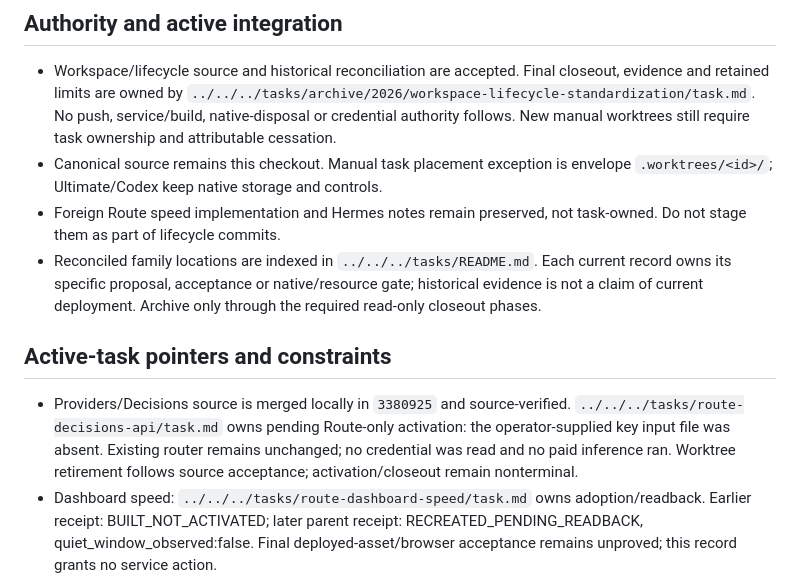
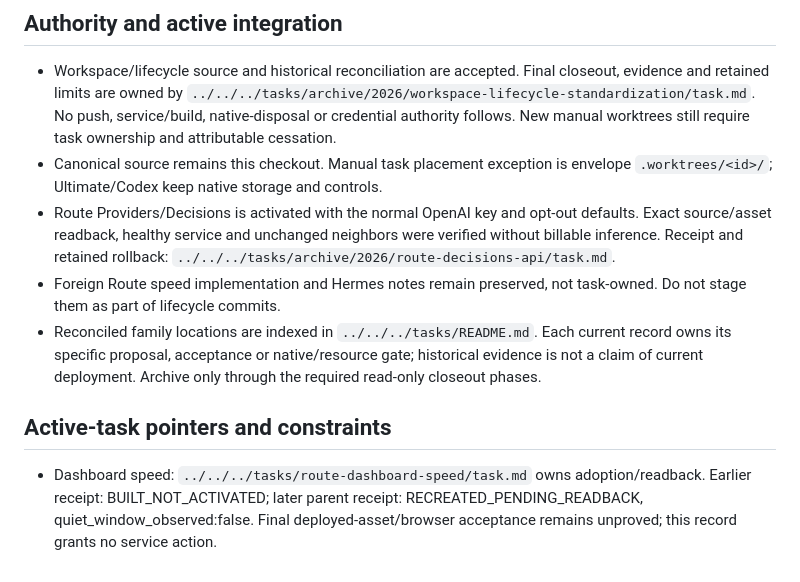
Before and after one commit to Heeervas/spartan-gate, a Markdown page: _project_specs/session/current-state.md, the part around the change. Rendered like a GitHub page.

Commit message:
docs(route): record provider activation and deployed readback

```diff
--- a/_project_specs/session/current-state.md
+++ b/_project_specs/session/current-state.md
@@ -14,6 +14,10 @@ owning task evidence, including failures and explicit limits.
   New manual worktrees still require task ownership and attributable cessation.
 - Canonical source remains this checkout. Manual task placement exception is
   envelope `.worktrees/<id>/`; Ultimate/Codex keep native storage and controls.
+- Route Providers/Decisions is activated with the normal OpenAI key and opt-out
+  defaults. Exact source/asset readback, healthy service and unchanged neighbors
+  were verified without billable inference. Receipt and retained rollback:
+  `../../../tasks/archive/2026/route-decisions-api/task.md`.
 - Foreign Route speed implementation and Hermes notes remain preserved, not task-owned.
   Do not stage them as part of lifecycle commits.
 - Reconciled family locations are indexed in `../../../tasks/README.md`. Each
@@ -23,11 +27,6 @@ owning task evidence, including failures and explicit limits.
 
 ## Active-task pointers and constraints
 
-- Providers/Decisions source is merged locally in `3380925` and source-verified.
-  `../../../tasks/route-decisions-api/task.md` owns pending Route-only activation:
-  the operator-supplied key input file was absent. Existing router remains unchanged;
-  no credential was read and no paid inference ran. Worktree retirement follows
-  source acceptance; activation/closeout remain nonterminal.
 - Dashboard speed: `../../../tasks/route-dashboard-speed/task.md` owns adoption/readback.
   Earlier receipt: BUILT_NOT_ACTIVATED; later parent receipt: RECREATED_PENDING_READBACK, quiet_window_observed:false.
   Final deployed-asset/browser acceptance remains unproved; this record grants no service action.
```
Also changed, not shown: 1 other file.
